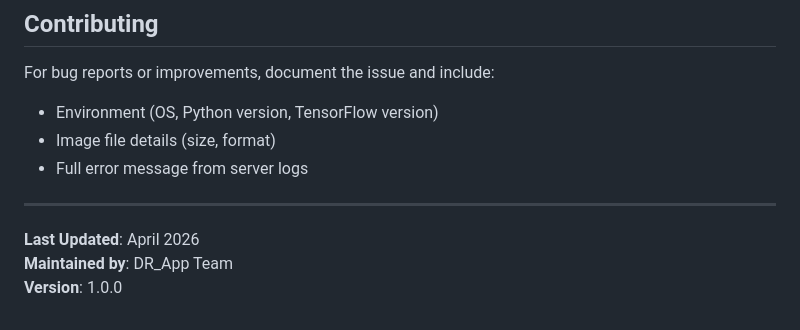
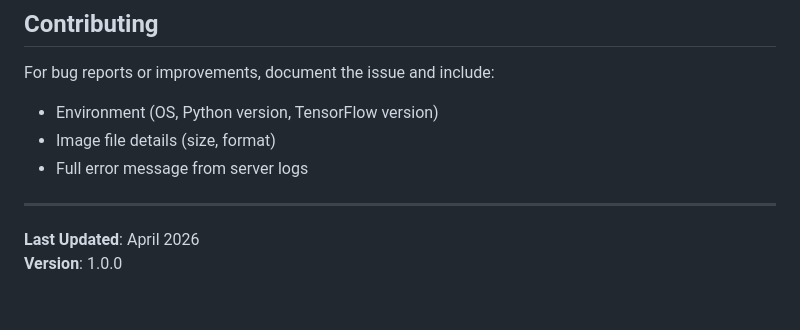
Before and after one commit to SabarishPv/Diabetic-Retinopathy-prediction-, a Markdown page: README.md, the part around the change. Rendered like a GitHub page.

```diff
--- a/README.md
+++ b/README.md
@@ -429,5 +429,4 @@ For bug reports or improvements, document the issue and include:
 ---
 
 **Last Updated**: April 2026
-**Maintained by**: DR_App Team
 **Version**: 1.0.0
```
